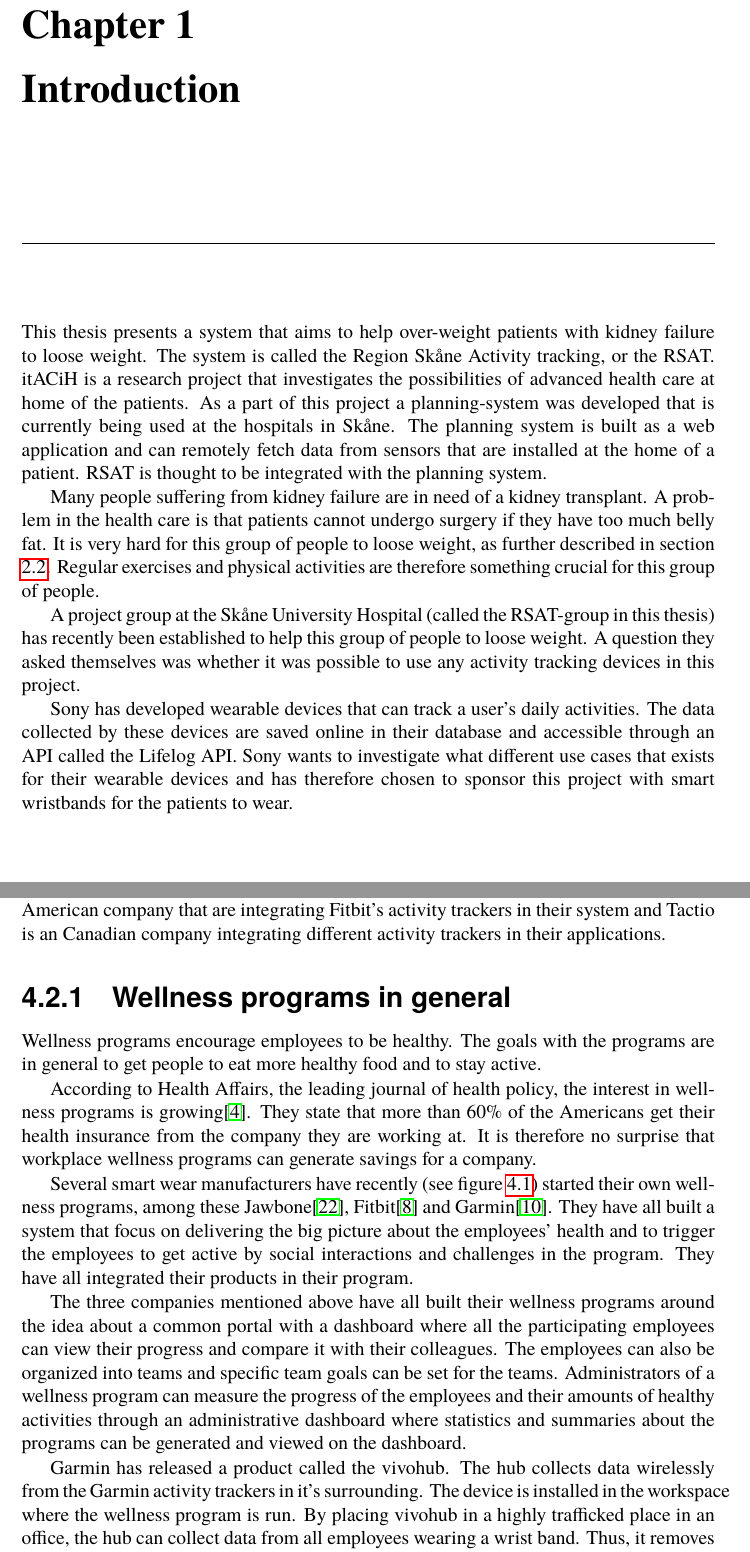
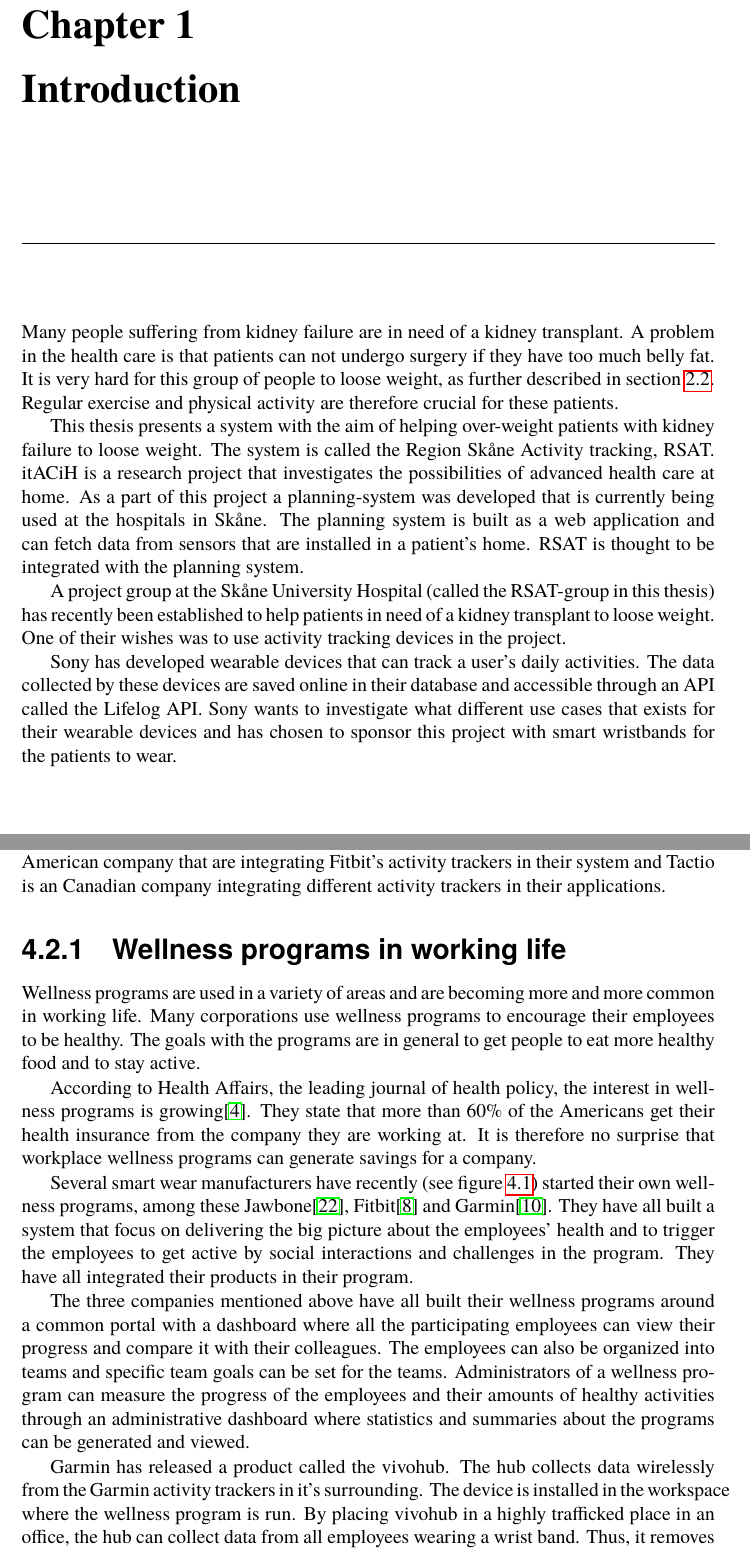
Before and after one commit to jensgustafsson/Lifelog-in-the-healthcare, a LaTeX thesis (MScCS.tex): two parts of pages 9 and 23 of 54, joined at a grey line, cut so that both start at the same text. Compiled offline with pdfLaTeX.

Commit message:
a add more

```diff
--- a/MScCS.tex
+++ b/MScCS.tex
@@ -42,7 +42,7 @@ We would like to thank Lennart Andersson for his feedback on this template.
 }
 
 \theabstract{
-Many people suffering from kidney failure are in need of a kidney transplant. A problem in the health care is that patients cannot undergo surgery if they have too much belly fat. Regular exercises and physical activities are therefore something crucial for this group of people. A project group at the Skåne University Hospital has recently been established to help this group of people to loose weight. A question they asked themselves was whether it was possible to use any activity tracking devices in this project.  The purpose of this thesis is to design and evaluate a system that can be used to track the physical activities of patients with kidney failure. The system will be built with help of a Sony SmartBand, a wristband that collects and analyzes data about users daily activities.
+Many people suffering from kidney failure are in need of a kidney transplant. A problem in the health care is that patients cannot undergo surgery if they have too much belly fat. Regular exercise and physical activity are therefore crucial for this group of people. A project group at the Skåne University Hospital has recently been established to help patients with kidney failure to lose weight. A question they asked themselves was whether it was possible to use activity tracking devices in the project. The purpose of this thesis is to design and evaluate a system that can be used to track the physical activities of the patients. The system will be built using a Sony SmartBand, a wristband collecting and analyzing data about a user's daily activities. The conclusions of the teases is that the system can be built but becomes complicated due to the Sony Lifelog platform.
 }
 
 \keywords{kidney failure, activity tracking, loose weight, Sony Lifelog}
@@ -60,13 +60,13 @@ Many people suffering from kidney failure are in need of a kidney transplant. A
 
 \chapter[Introduction]{Introduction}
 
-This thesis presents a system that aims to help over-weight patients with kidney failure to loose weight. The system is called the Region Skåne Activity tracking, or the RSAT. itACiH is a research project that investigates the possibilities of advanced health care at home of the patients. As a part of this project a planning-system was developed that is currently being used at the hospitals in Skåne. The planning system is built as a web application and can remotely fetch data from sensors that are installed at the home of a patient. RSAT is thought to be integrated with the planning system.
+Many people suffering from kidney failure are in need of a kidney transplant. A problem in the health care is that patients can not undergo surgery if they have too much belly fat. It is very hard for this group of people to loose weight, as further described in section \ref{sec:kiney}. Regular exercise and physical activity are therefore crucial for these patients.
 
-Many people suffering from kidney failure are in need of a kidney transplant. A problem in the health care is that patients cannot undergo surgery if they have too much belly fat. It is very hard for this group of people to loose weight, as further described in section \ref{sec:kiney}. Regular exercises and physical activities are therefore something crucial for this group of people.
+This thesis presents a system with the aim of helping over-weight patients with kidney failure to loose weight. The system is called the Region Skåne Activity tracking, RSAT. itACiH is a research project that investigates the possibilities of advanced health care at home. As a part of this project a planning-system was developed that is currently being used at the hospitals in Skåne. The planning system is built as a web application and can fetch data from sensors that are installed in a patient's home. RSAT is thought to be integrated with the planning system.
 
-A project group at the Skåne University Hospital (called the RSAT-group in this thesis) has recently been established to help this group of people to loose weight. A question they asked themselves was whether it was possible to use any activity tracking devices in this project.
+A project group at the Skåne University Hospital (called the RSAT-group in this thesis) has recently been established to help patients in need of a kidney transplant to loose weight. One of their wishes was to use activity tracking devices in the project.
 
-Sony has developed wearable devices that can track a user’s daily activities. The data collected by these devices are saved online in their database and accessible through an API called the Lifelog API. Sony wants to investigate what different use cases that exists for their wearable devices and has therefore chosen to sponsor this project with smart wristbands for the patients to wear.
+Sony has developed wearable devices that can track a user’s daily activities. The data collected by these devices are saved online in their database and accessible through an API called the Lifelog API. Sony wants to investigate what different use cases that exists for their wearable devices and has chosen to sponsor this project with smart wristbands for the patients to wear.
 
 
 
@@ -388,17 +388,15 @@ Wearable technology is already integrated in some systems on the market. Differe
 
 Some software systems to be used by health care providers are also integrating activity trackers in their system. Two examples are Fruit Street and Tactio. Fruit Street is an American company that are integrating Fitbit's activity trackers in their system and Tactio is an Canadian company integrating different activity trackers in their applications.
 
-\subsection{Wellness programs in general}
+\subsection{Wellness programs in working life}
 \label{sec:wellness-programs}
-% todo förklara att det bara "är för emplyees", wellness programs kan antas vara ett mer generellt begrepp
-
-Wellness programs encourage employees to be healthy. The goals with the programs are in general to get people to eat more healthy food and to stay active.
+Wellness programs are used in a variety of areas and are becoming more and more common in working life. Many corporations use wellness programs to encourage their employees to be healthy. The goals with the programs are in general to get people to eat more healthy food and to stay active.
 
 According to Health Affairs, the leading journal of health policy, the interest in wellness programs is growing\cite{baicker2010workplace}. They state that more than 60\% of the Americans get their health insurance from the company they are working at. It is therefore no surprise that workplace wellness programs can generate savings for a company.
 
 Several smart wear manufacturers have recently (see figure \ref{fig:timline}) started their own wellness programs, among these Jawbone\cite{JawboneWellness}, Fitbit\cite{FitbitWellness} and Garmin\cite{GarminWellness}. They have all built a system that focus on delivering the big picture about the employees' health and to trigger the employees to get active by social interactions and challenges in the program. They have all integrated their products in their program.
 
-The three companies mentioned above have all built their wellness programs around the idea about a common portal with a dashboard where all the participating employees can view their progress and compare it with their colleagues. The employees can also be organized into teams and specific team goals can be set for the teams. Administrators of a wellness program can measure the progress of the employees and their amounts of healthy activities through an administrative dashboard where statistics and summaries about the programs can be generated and viewed on the dashboard.
+The three companies mentioned above have all built their wellness programs around a common portal with a dashboard where all the participating employees can view their progress and compare it with their colleagues. The employees can also be organized into teams and specific team goals can be set for the teams. Administrators of a wellness program can measure the progress of the employees and their amounts of healthy activities through an administrative dashboard where statistics and summaries about the programs can be generated and viewed.
 
 Garmin has released a product called the vivohub. The hub collects data wirelessly from the Garmin activity trackers in it’s surrounding. The device is installed in the workspace where the wellness program is run. By placing vivohub in a highly trafficked place in an office, the hub can collect data from all employees wearing a wrist band. Thus, it removes the need for a smartphone to synchronize the data with Garmin's wellness applications\cite{vivohub}.
 
```
Also changed, not shown: MScCS.tex (6 more changed lines).
